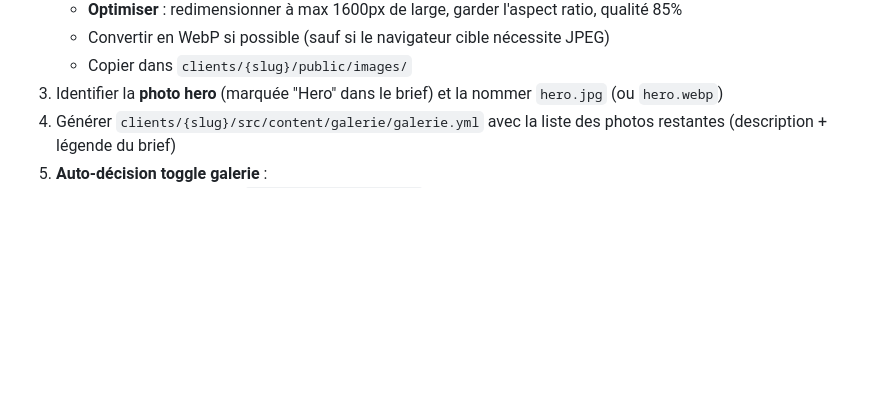
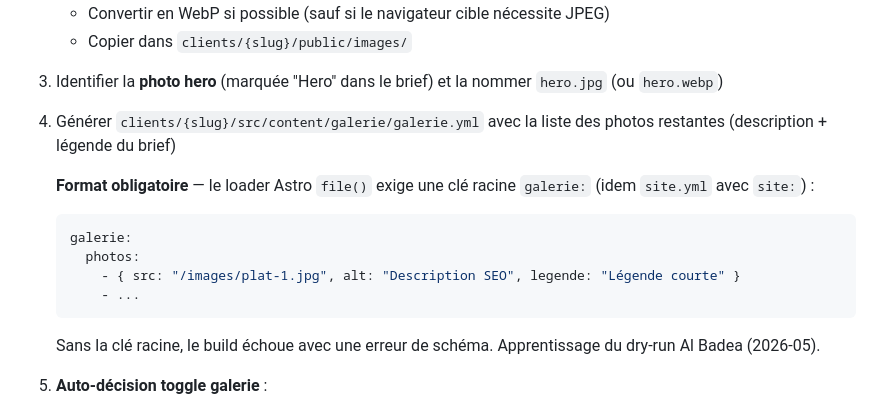
Before and after one commit to kroostiyummy-code/mb-studio, a Markdown page: skills/site-from-brief/SKILL.md, the part around the change. Rendered like a GitHub page; blank space fills up the shorter version.

Commit message:
fix(site-from-brief): documente la clé racine obligatoire de galerie.yml
Le loader Astro file() exige `galerie:` comme racine du YAML (idem
`site:` pour site.yml). L'oublier fait échouer le build. Apprentissage
du dry-run Al Badea — gravé dans le skill avant le 3e build.

````diff
--- a/skills/site-from-brief/SKILL.md
+++ b/skills/site-from-brief/SKILL.md
@@ -113,6 +113,16 @@ items:
    - Copier dans `clients/{slug}/public/images/`
 3. Identifier la **photo hero** (marquée "Hero" dans le brief) et la nommer `hero.jpg` (ou `hero.webp`)
 4. Générer `clients/{slug}/src/content/galerie/galerie.yml` avec la liste des photos restantes (description + légende du brief)
+
+   **Format obligatoire** — le loader Astro `file()` exige une clé racine `galerie:` (idem `site.yml` avec `site:`) :
+   ```yaml
+   galerie:
+     photos:
+       - { src: "/images/plat-1.jpg", alt: "Description SEO", legende: "Légende courte" }
+       - ...
+   ```
+   Sans la clé racine, le build échoue avec une erreur de schéma. Apprentissage du dry-run Al Badea (2026-05).
+
 5. **Auto-décision toggle galerie** :
    - Si galerie ≥ 4 photos : `sections.galerie: true` dans settings
    - Si galerie < 4 photos : `sections.galerie: false` + noter dans le récap final que la galerie sera activée quand le patron uploadera plus de photos via Decap
````
